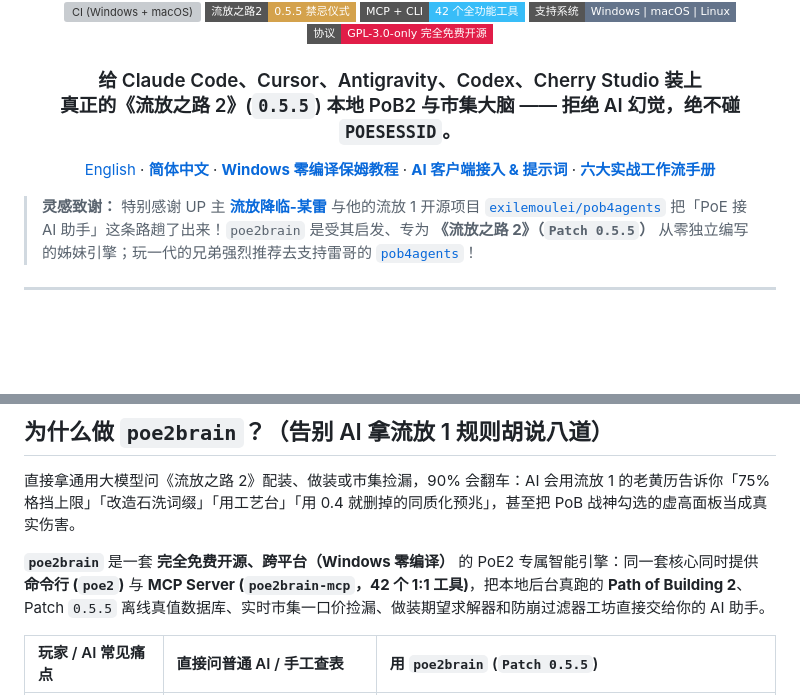
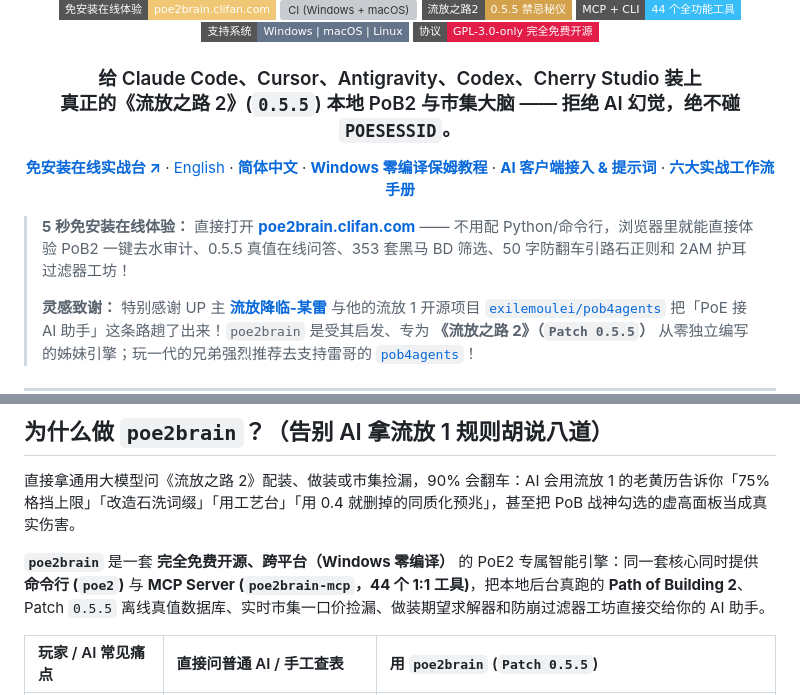
Before and after one commit to lifan-builds/poe2brain, a Markdown page: README_ZH.md, 2 parts joined by grey strips. Drawn GitHub-style; badges without logos; blank space fills up the shorter version; grey boxes are pictures that could not be loaded.

```diff
--- a/README_ZH.md
+++ b/README_ZH.md
@@ -4,9 +6,10 @@
 
 <br/>
 
+[![在线体验](https://img.shields.io/badge/免安装在线体验-poe2brain.clifan.com-f0c774?style=flat-square&logo=cloudflare&logoColor=08090d)](https://poe2brain.clifan.com/)
 [![CI (Windows + macOS)](https://img.shields.io/github/actions/workflow/status/lifan-builds/poe2brain/ci.yml?branch=main&style=flat-square&label=CI%20Windows%20%2B%20macOS)](https://github.com/lifan-builds/poe2brain/actions/workflows/ci.yml)
-[![版本](https://img.shields.io/badge/流放之路2-0.5.5%20禁忌仪式-d4a24c?style=flat-square)](https://github.com/lifan-builds/poe2brain)
-[![工具数](https://img.shields.io/badge/MCP%20%2B%20CLI-42%20个全功能工具-38bdf8?style=flat-square)](#完整工具与命令速查)
+[![版本](https://img.shields.io/badge/流放之路2-0.5.5%20禁忌秘仪-d4a24c?style=flat-square)](https://github.com/lifan-builds/poe2brain)
+[![工具数](https://img.shields.io/badge/MCP%20%2B%20CLI-44%20个全功能工具-38bdf8?style=flat-square)](#完整工具与命令速查)
 [![平台](https://img.shields.io/badge/支持系统-Windows%20%7C%20macOS%20%7C%20Linux-64748b?style=flat-square)](#windows--macos-3-分钟上手)
 [![免费开源](https://img.shields.io/badge/协议-GPL--3.0--only%20完全免费开源-e11d48?style=flat-square)](LICENSE)
 
@@ -16,6 +19,7 @@
 </h3>
 
 <p>
+  <a href="https://poe2brain.clifan.com/"><strong>免安装在线实战台 ↗</strong></a> ·
   <a href="README.md">English</a> ·
   <a href="README_ZH.md"><strong>简体中文</strong></a> ·
   <a href="docs/zh/QUICKSTART_WINDOWS.md"><strong>Windows 零编译保姆教程</strong></a> ·
@@ -25,6 +29,8 @@
 
 </div>
 
+> **5 秒免安装在线体验：** 直接打开 **[poe2brain.clifan.com](https://poe2brain.clifan.com/)** —— 不用配 Python/命令行，浏览器里就能直接体验 PoB2 一键去水审计、0.5.5 真值在线问答、353 套黑马 BD 筛选、50 字防翻车引路石正则和 2AM 护耳过滤器工坊！
+>
 > **灵感致谢：** 特别感谢 UP 主 **[流放降临-某雷](https://space.bilibili.com/2132384)** 与他的流放 1 开源项目 [`exilemoulei/pob4agents`](https://github.com/exilemoulei/pob4agents) 把「PoE 接 AI 助手」这条路趟了出来！`poe2brain` 是受其启发、专为 **《流放之路 2》（`Patch 0.5.5`）** 从零独立编写的姊妹引擎；玩一代的兄弟强烈推荐去支持雷哥的 [`pob4agents`](https://github.com/exilemoulei/pob4agents)！
 
 ---
@@ -33,7 +45,7 @@
 
 直接拿通用大模型问《流放之路 2》配装、做装或市集捡漏，90% 会翻车：AI 会用流放 1 的老黄历告诉你「75% 格挡上限」「改造石洗词缀」「用工艺台」「用 0.4 就删掉的同质化预兆」，甚至把 PoB 战神勾选的虚高面板当成真实伤害。
 
-**`poe2brain`** 是一套 **完全免费开源、跨平台（Windows 零编译）** 的 PoE2 专属智能引擎：同一套核心同时提供 **命令行 (`poe2`)** 与 **MCP Server (`poe2brain-mcp`，42 个 1:1 工具)**，把本地后台真跑的 **Path of Building 2**、Patch `0.5.5` 离线真值数据库、实时市集一口价捡漏、做装期望求解器和防崩过滤器工坊直接交给你的 AI 助手。
+**`poe2brain`** 是一套 **完全免费开源、跨平台（Windows 零编译）** 的 PoE2 专属智能引擎：同一套核心同时提供 **命令行 (`poe2`)** 与 **MCP Server (`poe2brain-mcp`，44 个 1:1 工具)**，把本地后台真跑的 **Path of Building 2**、Patch `0.5.5` 离线真值数据库、实时市集一口价捡漏、做装期望求解器和防崩过滤器工坊直接交给你的 AI 助手。
 
 | 玩家 / AI 常见痛点 | 直接问普通 AI / 手工查表 | 用 `poe2brain` (`Patch 0.5.5`) |
 | :--- | :--- | :--- |
```
Also changed, not shown: other parts of README_ZH.md (+10 -2 lines), README.md (+22 -9 lines), docs/assets/hero-banner.jpg (added), docs/assets/web-showcase.jpg (added), 1 other file.
